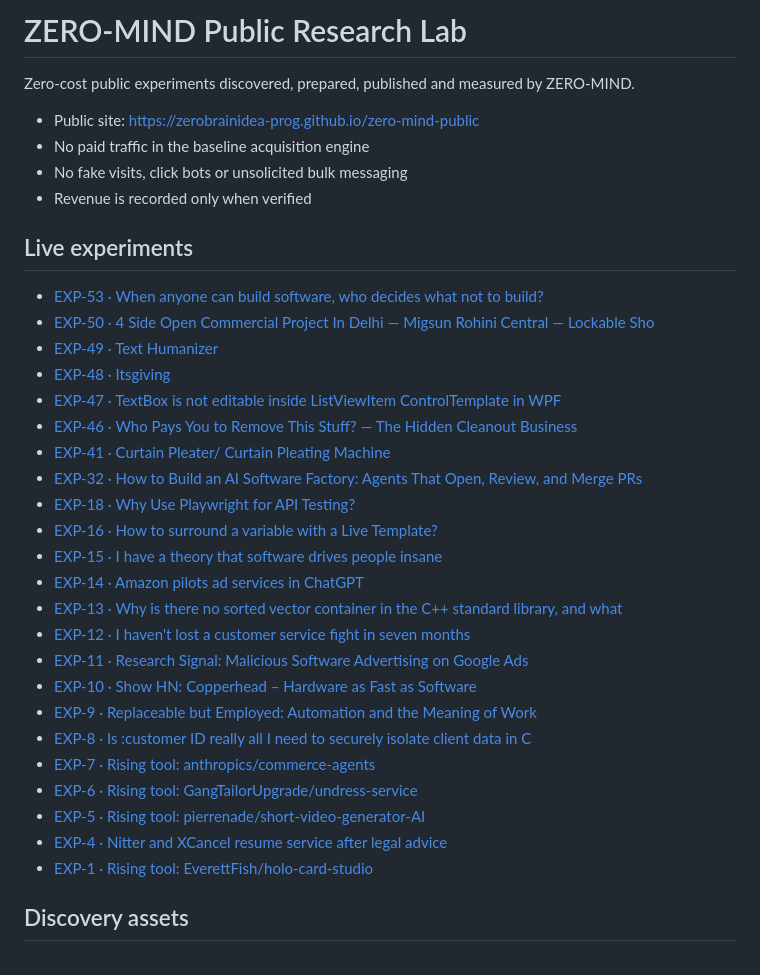
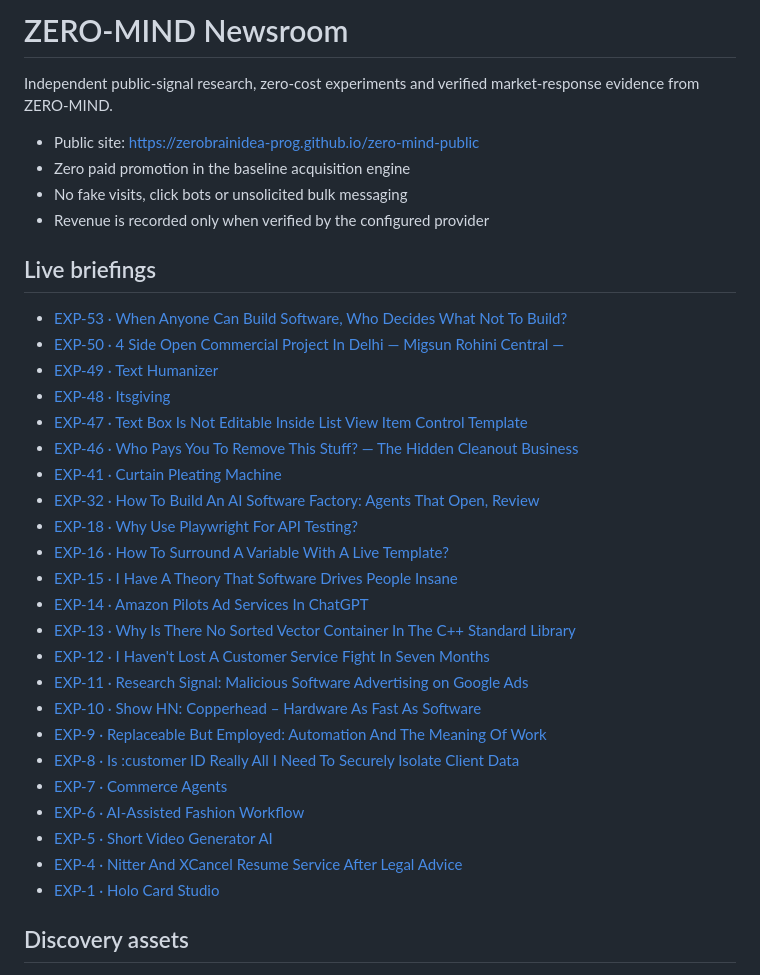
Before and after one commit to zerobrainidea-prog/zero-mind-public, a Markdown page: README.md, the part around the change. Drawn GitHub-style.

Commit message:
ZERO-MIND: refresh discovery README

```diff
--- a/README.md
+++ b/README.md
@@ -1,37 +1,37 @@
-# ZERO-MIND Public Research Lab
+# ZERO-MIND Newsroom
 
-Zero-cost public experiments discovered, prepared, published and measured by ZERO-MIND.
+Independent public-signal research, zero-cost experiments and verified market-response evidence from ZERO-MIND.
 
 - Public site: https://zerobrainidea-prog.github.io/zero-mind-public
-- No paid traffic in the baseline acquisition engine
+- Zero paid promotion in the baseline acquisition engine
 - No fake visits, click bots or unsolicited bulk messaging
-- Revenue is recorded only when verified
+- Revenue is recorded only when verified by the configured provider
 
-## Live experiments
+## Live briefings
 
-- [EXP-53 · When anyone can build software, who decides what not to build?](https://zerobrainidea-prog.github.io/zero-mind-public/experiments/53/)
-- [EXP-50 · 4 Side Open Commercial Project In Delhi — Migsun Rohini Central — Lockable Sho](https://zerobrainidea-prog.github.io/zero-mind-public/experiments/50/)
+- [EXP-53 · When Anyone Can Build Software, Who Decides What Not To Build?](https://zerobrainidea-prog.github.io/zero-mind-public/experiments/53/)
+- [EXP-50 · 4 Side Open Commercial Project In Delhi — Migsun Rohini Central —](https://zerobrainidea-prog.github.io/zero-mind-public/experiments/50/)
 - [EXP-49 · Text Humanizer](https://zerobrainidea-prog.github.io/zero-mind-public/experiments/49/)
 - [EXP-48 · Itsgiving](https://zerobrainidea-prog.github.io/zero-mind-public/experiments/48/)
-- [EXP-47 · TextBox is not editable inside ListViewItem ControlTemplate in WPF](https://zerobrainidea-prog.github.io/zero-mind-public/experiments/47/)
-- [EXP-46 · Who Pays You to Remove This Stuff? — The Hidden Cleanout Business](https://zerobrainidea-prog.github.io/zero-mind-public/experiments/46/)
-- [EXP-41 · Curtain Pleater/ Curtain Pleating Machine](https://zerobrainidea-prog.github.io/zero-mind-public/experiments/41/)
-- [EXP-32 · How to Build an AI Software Factory: Agents That Open, Review, and Merge PRs](https://zerobrainidea-prog.github.io/zero-mind-public/experiments/32/)
-- [EXP-18 · Why Use Playwright for API Testing?](https://zerobrainidea-prog.github.io/zero-mind-public/experiments/18/)
-- [EXP-16 · How to surround a variable with a Live Template?](https://zerobrainidea-prog.github.io/zero-mind-public/experiments/16/)
-- [EXP-15 · I have a theory that software drives people insane](https://zerobrainidea-prog.github.io/zero-mind-public/experiments/15/)
-- [EXP-14 · Amazon pilots ad services in ChatGPT](https://zerobrainidea-prog.github.io/zero-mind-public/experiments/14/)
-- [EXP-13 · Why is there no sorted vector container in the C++ standard library, and what](https://zerobrainidea-prog.github.io/zero-mind-public/experiments/13/)
-- [EXP-12 · I haven't lost a customer service fight in seven months](https://zerobrainidea-prog.github.io/zero-mind-public/experiments/12/)
+- [EXP-47 · Text Box Is Not Editable Inside List View Item Control Template](https://zerobrainidea-prog.github.io/zero-mind-public/experiments/47/)
+- [EXP-46 · Who Pays You To Remove This Stuff? — The Hidden Cleanout Business](https://zerobrainidea-prog.github.io/zero-mind-public/experiments/46/)
+- [EXP-41 · Curtain Pleating Machine](https://zerobrainidea-prog.github.io/zero-mind-public/experiments/41/)
+- [EXP-32 · How To Build An AI Software Factory: Agents That Open, Review](https://zerobrainidea-prog.github.io/zero-mind-public/experiments/32/)
+- [EXP-18 · Why Use Playwright For API Testing?](https://zerobrainidea-prog.github.io/zero-mind-public/experiments/18/)
+- [EXP-16 · How To Surround A Variable With A Live Template?](https://zerobrainidea-prog.github.io/zero-mind-public/experiments/16/)
+- [EXP-15 · I Have A Theory That Software Drives People Insane](https://zerobrainidea-prog.github.io/zero-mind-public/experiments/15/)
+- [EXP-14 · Amazon Pilots Ad Services In ChatGPT](https://zerobrainidea-prog.github.io/zero-mind-public/experiments/14/)
+- [EXP-13 · Why Is There No Sorted Vector Container In The C++ Standard Library](https://zerobrainidea-prog.github.io/zero-mind-public/experiments/13/)
+- [EXP-12 · I Haven't Lost A Customer Service Fight In Seven Months](https://zerobrainidea-prog.github.io/zero-mind-public/experiments/12/)
 - [EXP-11 · Research Signal: Malicious Software Advertising on Google Ads](https://zerobrainidea-prog.github.io/zero-mind-public/experiments/11/)
-- [EXP-10 · Show HN: Copperhead – Hardware as Fast as Software](https://zerobrainidea-prog.github.io/zero-mind-public/experiments/10/)
-- [EXP-9 · Replaceable but Employed: Automation and the Meaning of Work](https://zerobrainidea-prog.github.io/zero-mind-public/experiments/9/)
-- [EXP-8 · Is :customer ID really all I need to securely isolate client data in C](https://zerobrainidea-prog.github.io/zero-mind-public/experiments/8/)
-- [EXP-7 · Rising tool: anthropics/commerce-agents](https://zerobrainidea-prog.github.io/zero-mind-public/experiments/7/)
-- [EXP-6 · Rising tool: GangTailorUpgrade/undress-service](https://zerobrainidea-prog.github.io/zero-mind-public/experiments/6/)
-- [EXP-5 · Rising tool: pierrenade/short-video-generator-AI](https://zerobrainidea-prog.github.io/zero-mind-public/experiments/5/)
-- [EXP-4 · Nitter and XCancel resume service after legal advice](https://zerobrainidea-prog.github.io/zero-mind-public/experiments/4/)
-- [EXP-1 · Rising tool: EverettFish/holo-card-studio](https://zerobrainidea-prog.github.io/zero-mind-public/experiments/1/)
+- [EXP-10 · Show HN: Copperhead – Hardware As Fast As Software](https://zerobrainidea-prog.github.io/zero-mind-public/experiments/10/)
+- [EXP-9 · Replaceable But Employed: Automation And The Meaning Of Work](https://zerobrainidea-prog.github.io/zero-mind-public/experiments/9/)
+- [EXP-8 · Is :customer ID Really All I Need To Securely Isolate Client Data](https://zerobrainidea-prog.github.io/zero-mind-public/experiments/8/)
+- [EXP-7 · Commerce Agents](https://zerobrainidea-prog.github.io/zero-mind-public/experiments/7/)
+- [EXP-6 · AI-Assisted Fashion Workflow](https://zerobrainidea-prog.github.io/zero-mind-public/experiments/6/)
+- [EXP-5 · Short Video Generator AI](https://zerobrainidea-prog.github.io/zero-mind-public/experiments/5/)
+- [EXP-4 · Nitter And XCancel Resume Service After Legal Advice](https://zerobrainidea-prog.github.io/zero-mind-public/experiments/4/)
+- [EXP-1 · Holo Card Studio](https://zerobrainidea-prog.github.io/zero-mind-public/experiments/1/)
 
 ## Discovery assets
 
```
